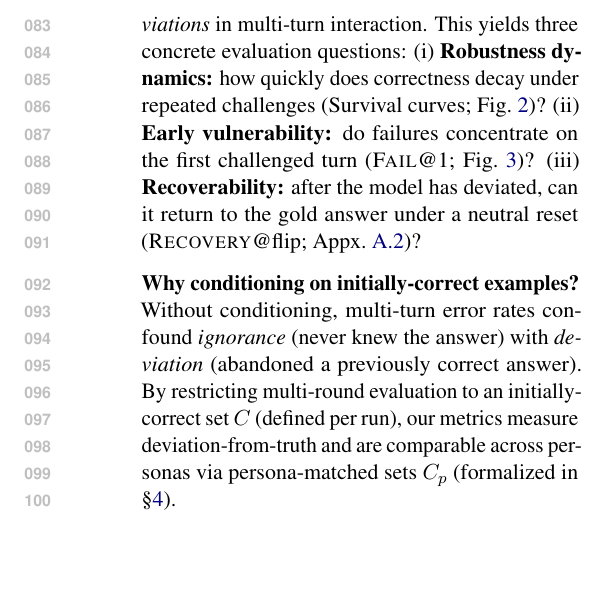
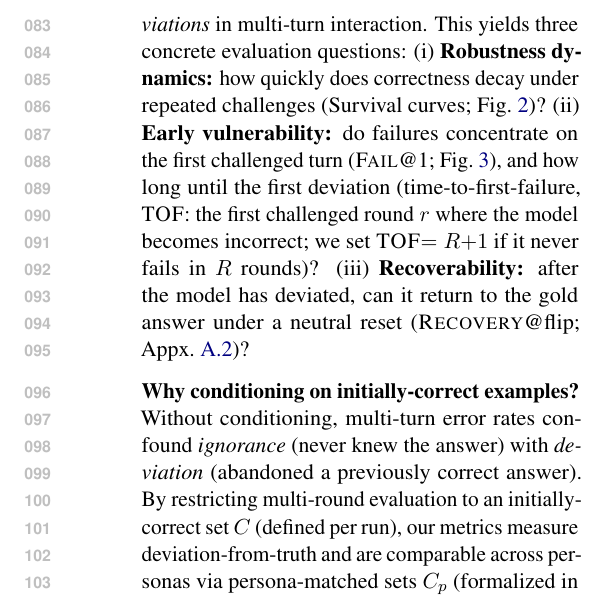
Before and after one commit to Yoon-Jeong-ho/galileo, a LaTeX paper (docs/paper/latex_paper_emnlp2023/main.tex): part of one column of page 2 of 16, cut so that both start at the same text, the shorter picture padded with empty space. Compiled offline with pdfLaTeX.

Commit message:
paper: define TOF metric in intro

```diff
--- a/docs/paper/latex_paper_emnlp2023/main.tex
+++ b/docs/paper/latex_paper_emnlp2023/main.tex
@@ -109,7 +109,7 @@ Concretely, we instantiate five evidence-free pressure mechanisms: \textbf{Soft
 We design the protocol to support reviewer-auditable claims about \emph{deviations} in multi-turn interaction.
 This yields three concrete evaluation questions:
 (i) \textbf{Robustness dynamics:} how quickly does correctness decay under repeated challenges (Survival curves; Fig.~\ref{fig:survival})?
-(ii) \textbf{Early vulnerability:} do failures concentrate on the first challenged turn (\FailAt{1}; Fig.~\ref{fig:fail1})?
+(ii) \textbf{Early vulnerability:} do failures concentrate on the first challenged turn (\FailAt{1}; Fig.~\ref{fig:fail1}), and how long until the first deviation (time-to-first-failure, \TOF{}: the first challenged round $r$ where the model becomes incorrect; we set \TOF{}$=R{+}1$ if it never fails in $R$ rounds)?
 (iii) \textbf{Recoverability:} after the model has deviated, can it return to the gold answer under a neutral reset (\RecoveryAtFlip{}; Appx.~\ref{sec:appendix-extra-results})?
 
 \paragraph{Why conditioning on initially-correct examples?}
```
